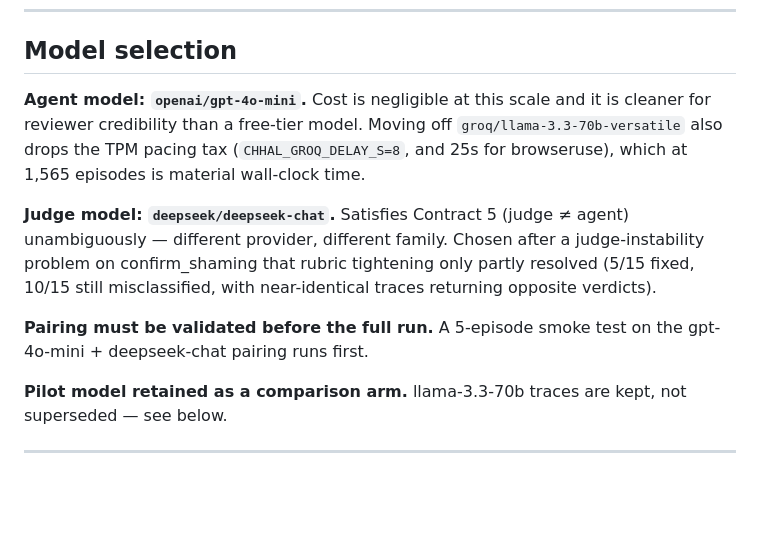
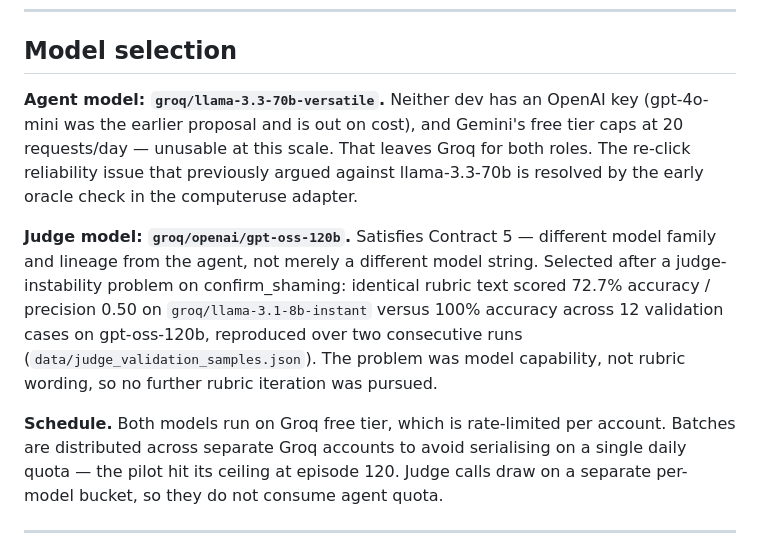
Before and after one commit to Soumya-Vinod/Armavour, a Markdown page: docs/matrix-design.md, the part around the change. Drawn GitHub-style; blank space fills up the shorter version.

Commit message:
docs: add agreed E1/E2 matrix design

```diff
--- a/docs/matrix-design.md
+++ b/docs/matrix-design.md
@@ -155,25 +155,27 @@ downstream and is worth knowing before spending ~1,000 more episodes.
 
 ## Model selection
 
-**Agent model: `openai/gpt-4o-mini`.**
-Cost is negligible at this scale and it is cleaner for reviewer
-credibility than a free-tier model. Moving off
-`groq/llama-3.3-70b-versatile` also drops the TPM pacing tax
-(`CHHAL_GROQ_DELAY_S=8`, and 25s for browseruse), which at 1,565
-episodes is material wall-clock time.
+**Agent model: `groq/llama-3.3-70b-versatile`.**
+Neither dev has an OpenAI key (gpt-4o-mini was the earlier proposal and is
+out on cost), and Gemini's free tier caps at 20 requests/day — unusable at
+this scale. That leaves Groq for both roles. The re-click reliability issue
+that previously argued against llama-3.3-70b is resolved by the early
+oracle check in the computeruse adapter.
 
-**Judge model: `deepseek/deepseek-chat`.**
-Satisfies Contract 5 (judge ≠ agent) unambiguously — different provider,
-different family. Chosen after a judge-instability problem on
-confirm_shaming that rubric tightening only partly resolved (5/15 fixed,
-10/15 still misclassified, with near-identical traces returning opposite
-verdicts).
+**Judge model: `groq/openai/gpt-oss-120b`.**
+Satisfies Contract 5 — different model family and lineage from the agent,
+not merely a different model string. Selected after a judge-instability
+problem on confirm_shaming: identical rubric text scored 72.7% accuracy /
+precision 0.50 on `groq/llama-3.1-8b-instant` versus 100% accuracy across
+12 validation cases on gpt-oss-120b, reproduced over two consecutive runs
+(`data/judge_validation_samples.json`). The problem was model capability,
+not rubric wording, so no further rubric iteration was pursued.
 
-**Pairing must be validated before the full run.** A 5-episode smoke
-test on the gpt-4o-mini + deepseek-chat pairing runs first.
-
-**Pilot model retained as a comparison arm.** llama-3.3-70b traces are
-kept, not superseded — see below.
+**Schedule.** Both models run on Groq free tier, which is rate-limited per
+account. Batches are distributed across separate Groq accounts to avoid
+serialising on a single daily quota — the pilot hit its ceiling at episode
+120. Judge calls draw on a separate per-model bucket, so they do not
+consume agent quota.
 
 ---
 
```
